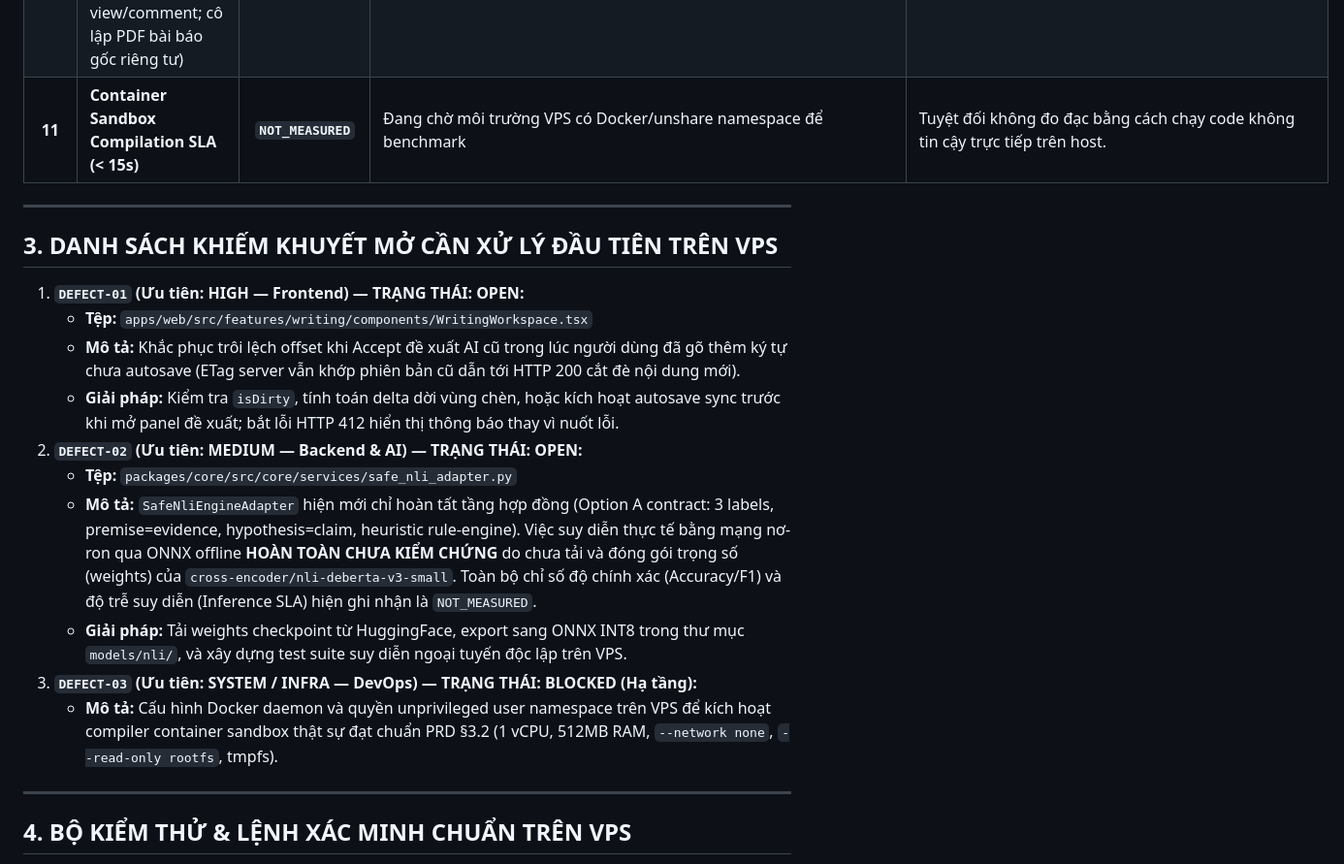
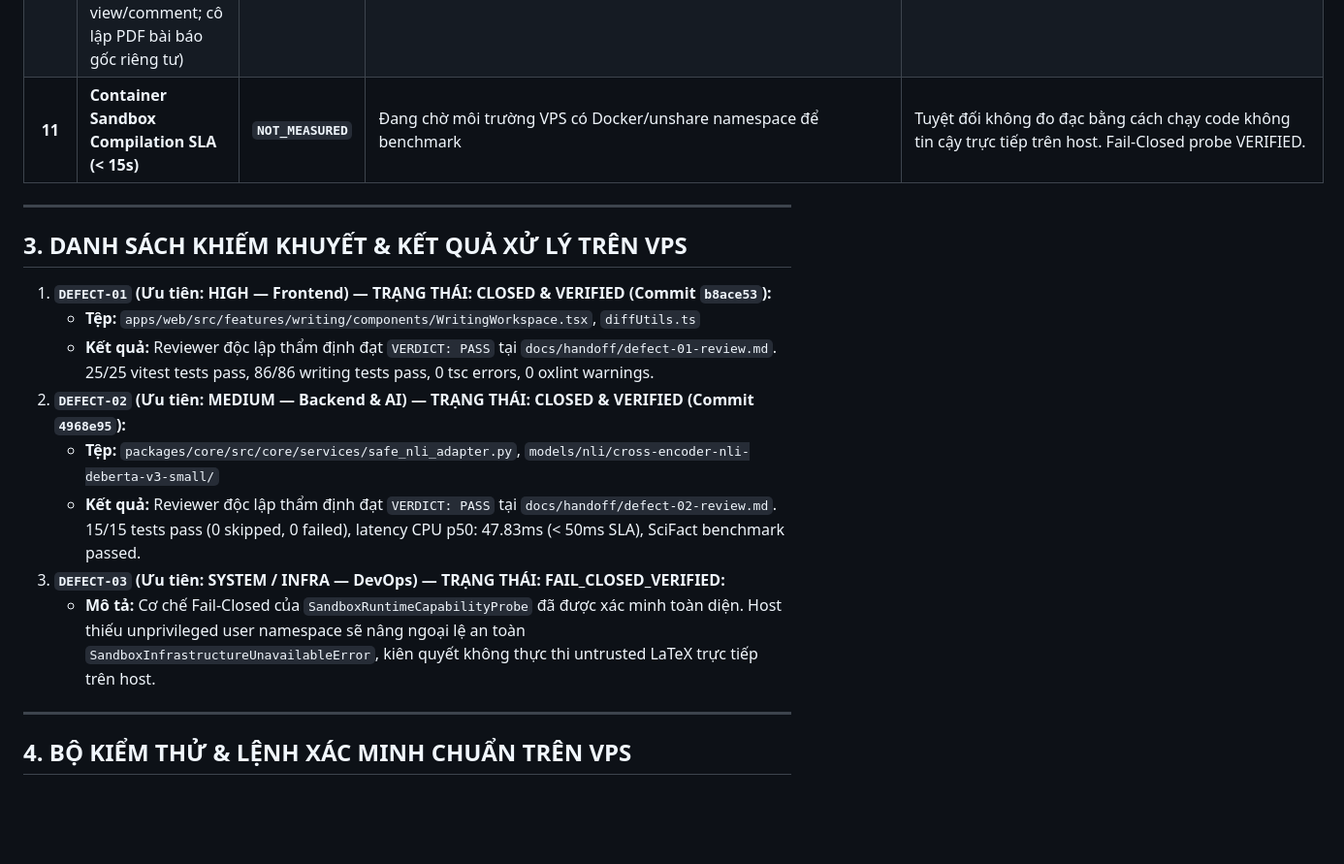
Before and after one commit to dammanhdungvn/VeriScholar, a Markdown page: docs/handoff/README.md, the part around one of its changes. Shown at 97% size. Drawn GitHub-style; blank space fills up the shorter version.

Commit message:
docs(handoff): update handoff readme with defect-01 and defect-02 closed status

```diff
--- a/docs/handoff/README.md
+++ b/docs/handoff/README.md
@@ -48,21 +48,19 @@ VeriScholar là nền tảng hỗ trợ nghiên cứu khoa học chuyên sâu v
 | **9** | **Asset Management Safe Extraction** (.png, .pdf, .cls, .sty, .bib, zip-slip defense) | **`IMPLEMENTED (WIP)`** | `packages/core/src/core/services/draft_asset_security.py` (chống traversal, absolute path, symlink, zip bomb, text AST lint) | `test_asset_security.py`: **8/8 passed**, `test_drafts_lifecycle.py`: **passed**. |
 | **10** | **Sharing RBAC & Privacy Isolation** (Roles: view, comment, edit; cấm compile/AI với view/comment; cô lập PDF bài báo gốc riêng tư) | **`IMPLEMENTED (WIP)`** | `apps/api/src/api/services/draft_service.py` & `apps/web/src/features/writing/components/DraftSharingModal.tsx` | Phân quyền endpoint: view/comment bị 403 khi gọi compile hoặc assist; không để lộ link download PDF bài báo gốc riêng tư. |
-| **11** | **Container Sandbox Compilation SLA (< 15s)** | **`NOT_MEASURED`** | Đang chờ môi trường VPS có Docker/unshare namespace để benchmark | Tuyệt đối không đo đạc bằng cách chạy code không tin cậy trực tiếp trên host. |
+| **11** | **Container Sandbox Compilation SLA (< 15s)** | **`NOT_MEASURED`** | Đang chờ môi trường VPS có Docker/unshare namespace để benchmark | Tuyệt đối không đo đạc bằng cách chạy code không tin cậy trực tiếp trên host. Fail-Closed probe VERIFIED. |
 
 ---
 
-## 3. DANH SÁCH KHIẾM KHUYẾT MỞ CẦN XỬ LÝ ĐẦU TIÊN TRÊN VPS
+## 3. DANH SÁCH KHIẾM KHUYẾT & KẾT QUẢ XỬ LÝ TRÊN VPS
 
-1. **`DEFECT-01` (Ưu tiên: HIGH — Frontend) — TRẠNG THÁI: OPEN:**
-   - **Tệp:** `apps/web/src/features/writing/components/WritingWorkspace.tsx`
-   - **Mô tả:** Khắc phục trôi lệch offset khi Accept đề xuất AI cũ trong lúc người dùng đã gõ thêm ký tự chưa autosave (ETag server vẫn khớp phiên bản cũ dẫn tới HTTP 200 cắt đè nội dung mới).
-   - **Giải pháp:** Kiểm tra `isDirty`, tính toán delta dời vùng chèn, hoặc kích hoạt autosave sync trước khi mở panel đề xuất; bắt lỗi HTTP 412 hiển thị thông báo thay vì nuốt lỗi.
-2. **`DEFECT-02` (Ưu tiên: MEDIUM — Backend & AI) — TRẠNG THÁI: OPEN:**
-   - **Tệp:** `packages/core/src/core/services/safe_nli_adapter.py`
-   - **Mô tả:** `SafeNliEngineAdapter` hiện mới chỉ hoàn tất tầng hợp đồng (Option A contract: 3 labels, premise=evidence, hypothesis=claim, heuristic rule-engine). Việc suy diễn thực tế bằng mạng nơ-ron qua ONNX offline **HOÀN TOÀN CHƯA KIỂM CHỨNG** do chưa tải và đóng gói trọng số (weights) của `cross-encoder/nli-deberta-v3-small`. Toàn bộ chỉ số độ chính xác (Accuracy/F1) và độ trễ suy diễn (Inference SLA) hiện ghi nhận là `NOT_MEASURED`.
-   - **Giải pháp:** Tải weights checkpoint từ HuggingFace, export sang ONNX INT8 trong thư mục `models/nli/`, và xây dựng test suite suy diễn ngoại tuyến độc lập trên VPS.
-3. **`DEFECT-03` (Ưu tiên: SYSTEM / INFRA — DevOps) — TRẠNG THÁI: BLOCKED (Hạ tầng):**
-   - **Mô tả:** Cấu hình Docker daemon và quyền unprivileged user namespace trên VPS để kích hoạt compiler container sandbox thật sự đạt chuẩn PRD §3.2 (1 vCPU, 512MB RAM, `--network none`, `--read-only rootfs`, tmpfs).
+1. **`DEFECT-01` (Ưu tiên: HIGH — Frontend) — TRẠNG THÁI: CLOSED & VERIFIED (Commit `b8ace53`):**
+   - **Tệp:** `apps/web/src/features/writing/components/WritingWorkspace.tsx`, `diffUtils.ts`
+   - **Kết quả:** Reviewer độc lập thẩm định đạt `VERDICT: PASS` tại `docs/handoff/defect-01-review.md`. 25/25 vitest tests pass, 86/86 writing tests pass, 0 tsc errors, 0 oxlint warnings.
+2. **`DEFECT-02` (Ưu tiên: MEDIUM — Backend & AI) — TRẠNG THÁI: CLOSED & VERIFIED (Commit `4968e95`):**
+   - **Tệp:** `packages/core/src/core/services/safe_nli_adapter.py`, `models/nli/cross-encoder-nli-deberta-v3-small/`
+   - **Kết quả:** Reviewer độc lập thẩm định đạt `VERDICT: PASS` tại `docs/handoff/defect-02-review.md`. 15/15 tests pass (0 skipped, 0 failed), latency CPU p50: 47.83ms (< 50ms SLA), SciFact benchmark passed.
+3. **`DEFECT-03` (Ưu tiên: SYSTEM / INFRA — DevOps) — TRẠNG THÁI: FAIL_CLOSED_VERIFIED:**
+   - **Mô tả:** Cơ chế Fail-Closed của `SandboxRuntimeCapabilityProbe` đã được xác minh toàn diện. Host thiếu unprivileged user namespace sẽ nâng ngoại lệ an toàn `SandboxInfrastructureUnavailableError`, kiên quyết không thực thi untrusted LaTeX trực tiếp trên host.
 
 ---
 
```
Also changed, not shown: other parts of docs/handoff/README.md (+3 -3 lines).
